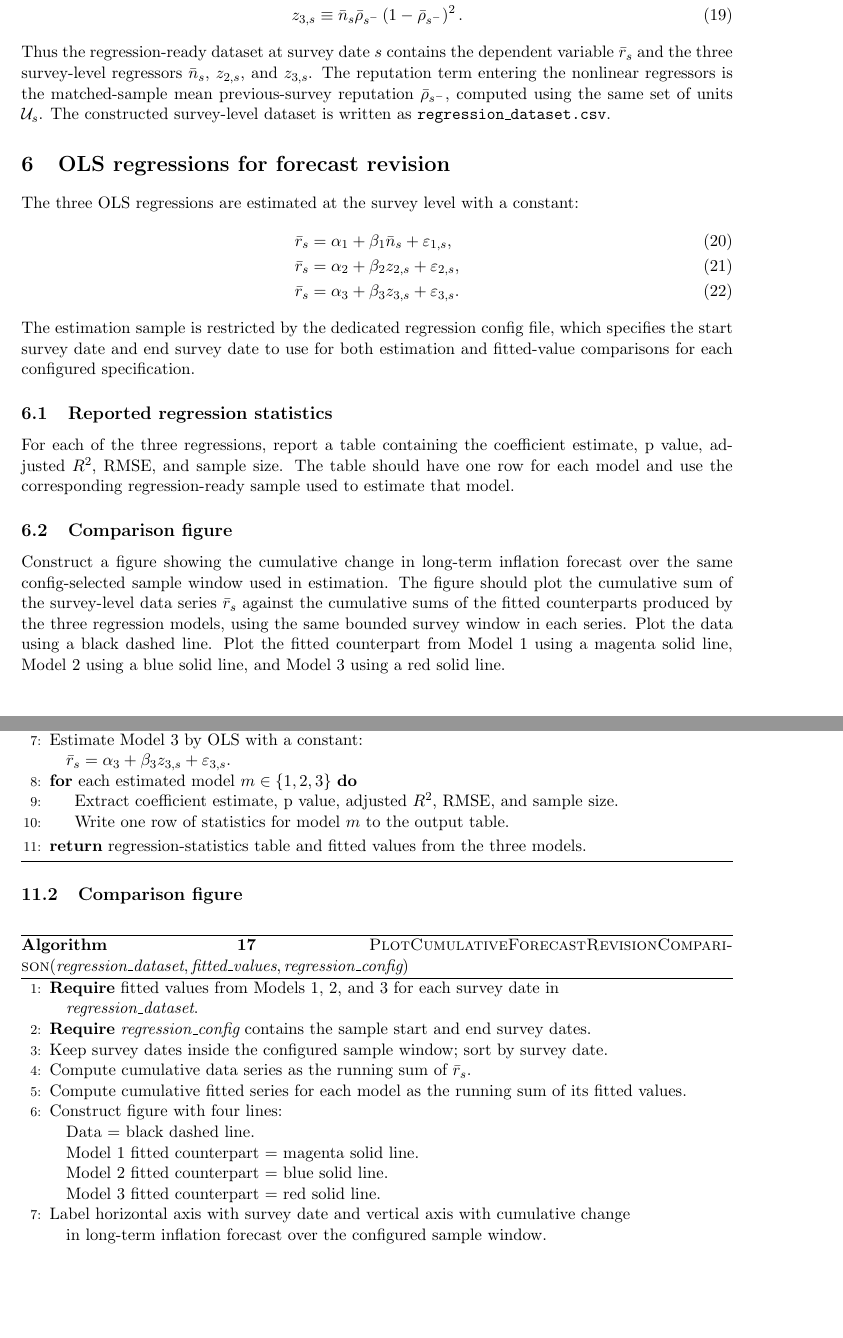
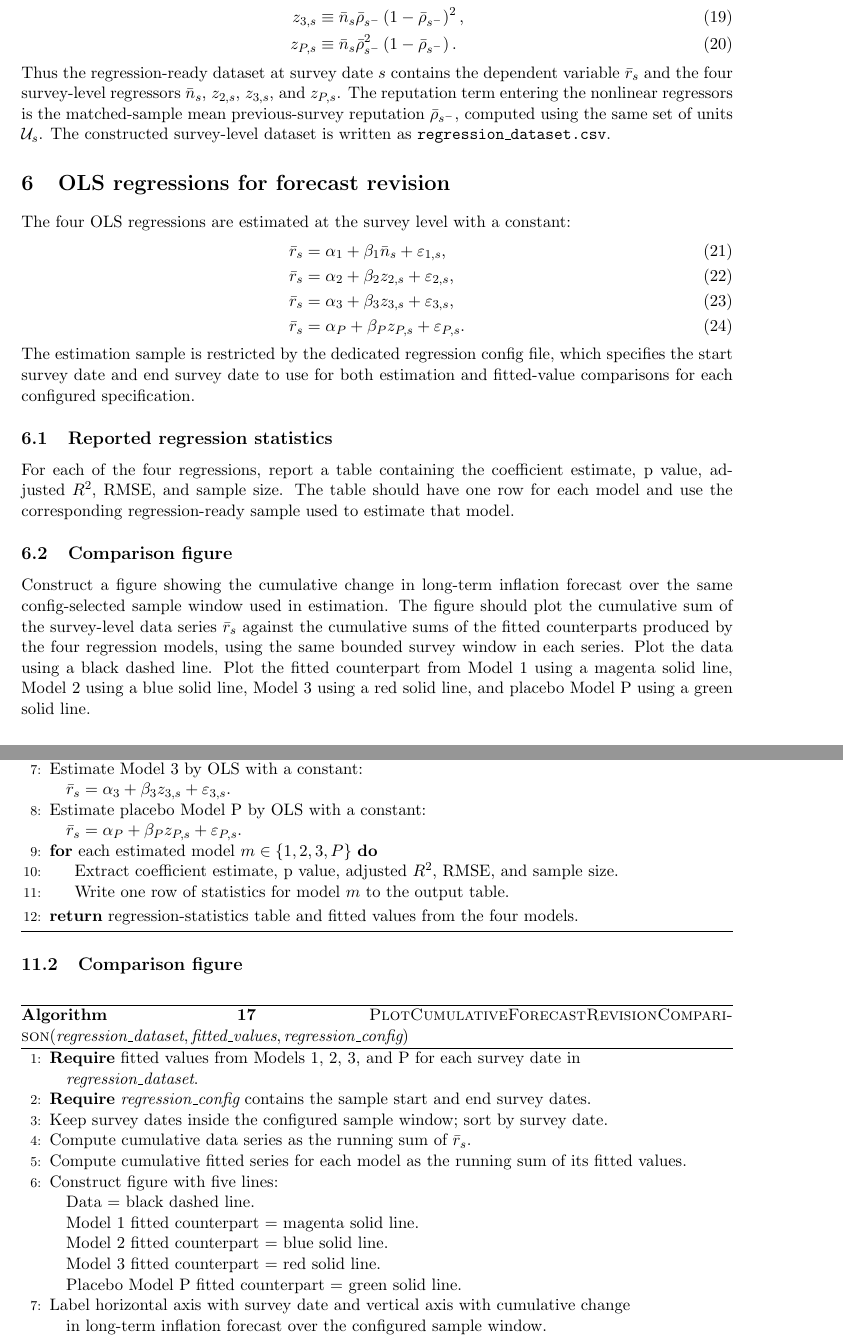
Before and after one commit to yangluust/ME3AI, a LaTeX paper (docs/source_of_truth/spf_dataset_construction.tex): two parts of pages 6 and 13 of 18, joined at a grey line, cut so that both start at the same text, the shorter picture padded with empty space. The pictures show the PDF file docs/source_of_truth/spf_dataset_construction.pdf that the author committed with the source.

Commit message:
Enhance regression dataset and analysis by adding new placebo regressor (zP) and updating related functions and tests. Modify LaTeX output to include Model P in regression results and comparison figures. Ensure all relevant tests validate the new functionality and output consistency.

```diff
--- a/docs/source_of_truth/spf_dataset_construction.tex
+++ b/docs/source_of_truth/spf_dataset_construction.tex
@@ -336,11 +336,12 @@ regressors. Define
 \bar{n}_s &\equiv \frac{1}{|\mathcal{U}_s|}\sum_{u \in \mathcal{U}_s} n_{u,s}, \\
 \bar{\rho}_{s^{-}} &\equiv \frac{1}{|\mathcal{U}_s|}\sum_{u \in \mathcal{U}_s} \rho_{u,s^{-}}, \\
 z_{2,s} &\equiv \bar{n}_s \bar{\rho}_{s^{-}}\left(1-\bar{\rho}_{s^{-}}\right), \\
-z_{3,s} &\equiv \bar{n}_s \bar{\rho}_{s^{-}}\left(1-\bar{\rho}_{s^{-}}\right)^2.
+z_{3,s} &\equiv \bar{n}_s \bar{\rho}_{s^{-}}\left(1-\bar{\rho}_{s^{-}}\right)^2, \\
+z_{P,s} &\equiv \bar{n}_s \bar{\rho}_{s^{-}}^2\left(1-\bar{\rho}_{s^{-}}\right).
 \end{align}
 Thus the regression-ready dataset at survey date $s$ contains the dependent
-variable $\bar{r}_s$ and the three survey-level regressors
-$\bar{n}_s$, $z_{2,s}$, and $z_{3,s}$. The reputation term entering the
+variable $\bar{r}_s$ and the four survey-level regressors
+$\bar{n}_s$, $z_{2,s}$, $z_{3,s}$, and $z_{P,s}$. The reputation term entering the
 nonlinear regressors is the matched-sample mean previous-survey reputation
 $\bar{\rho}_{s^{-}}$, computed using the same set of units $\mathcal{U}_s$.
 The constructed survey-level dataset is written as
@@ -348,11 +349,12 @@ The constructed survey-level dataset is written as
 
 \section{OLS regressions for forecast revision}
 
-The three OLS regressions are estimated at the survey level with a constant:
+The four OLS regressions are estimated at the survey level with a constant:
 \begin{align}
 \bar{r}_s &= \alpha_1 + \beta_1 \bar{n}_s + \varepsilon_{1,s}, \\
 \bar{r}_s &= \alpha_2 + \beta_2 z_{2,s} + \varepsilon_{2,s}, \\
-\bar{r}_s &= \alpha_3 + \beta_3 z_{3,s} + \varepsilon_{3,s}.
+\bar{r}_s &= \alpha_3 + \beta_3 z_{3,s} + \varepsilon_{3,s}, \\
+\bar{r}_s &= \alpha_P + \beta_P z_{P,s} + \varepsilon_{P,s}.
 \end{align}
 The estimation sample is restricted by the dedicated regression config file,
 which specifies the start survey date and end survey date to use for both
@@ -360,7 +362,7 @@ estimation and fitted-value comparisons for each configured specification.
 
 \subsection{Reported regression statistics}
 
-For each of the three regressions, report a table containing the coefficient
+For each of the four regressions, report a table containing the coefficient
 estimate, p value, adjusted $R^2$, RMSE, and sample size. The table should have
 one row for each model and use the corresponding regression-ready sample used
 to estimate that model.
@@ -371,10 +373,11 @@ Construct a figure showing the cumulative change in long-term inflation
 forecast over the same config-selected sample window used in estimation. The
 figure should plot the cumulative sum of the survey-level data series
 $\bar{r}_s$ against the cumulative sums of the fitted counterparts produced by
-the three regression models, using the same bounded survey window in each
+the four regression models, using the same bounded survey window in each
 series. Plot the data using a black dashed line.
 Plot the fitted counterpart from Model 1 using a magenta solid line, Model 2
-using a blue solid line, and Model 3 using a red solid line.
+using a blue solid line, Model 3 using a red solid line, and placebo Model P
+using a green solid line.
 
 \section{Regression results}
 
@@ -386,7 +389,7 @@ $R^2$, RMSE, and sample size. The figure is
 \texttt{cumulative\_forecast\_revision\_comparison.png}; it plots the cumulative
 change in long-term inflation forecast over the config-selected sample window
 for the data series and
-for the fitted counterparts from Models 1, 2, and 3 using the specified line
+for the fitted counterparts from Models 1, 2, 3, and P using the specified line
 styles and colors.
 
 \section{Algorithms: download automation}
@@ -675,7 +679,7 @@ Helper functions used by the main procedure are specified below.
 \caption{\textsc{RunForecastRevisionRegressions}$(\textit{regression\_dataset}, \textit{regression\_config})$}
 \begin{algorithmic}[1]
 \State \textbf{Require} $\textit{regression\_dataset}$: survey-level table containing
-\Statex \quad $(\textit{survey\_year}, \textit{survey\_quarter}, \bar{r}_s, \bar{n}_s, z_{2,s}, z_{3,s})$.
+\Statex \quad $(\textit{survey\_year}, \textit{survey\_quarter}, \bar{r}_s, \bar{n}_s, z_{2,s}, z_{3,s}, z_{P,s})$.
 \State \textbf{Require} $\textit{regression\_config}$ contains the sample start and end survey dates.
 \State Keep only survey dates inside the configured sample window for the current specification.
 \State Initialize output table for regression statistics.
@@ -685,11 +689,13 @@ Helper functions used by the main procedure are specified below.
 \Statex \quad $\bar{r}_s = \alpha_2 + \beta_2 z_{2,s} + \varepsilon_{2,s}$.
 \State Estimate Model 3 by OLS with a constant:
 \Statex \quad $\bar{r}_s = \alpha_3 + \beta_3 z_{3,s} + \varepsilon_{3,s}$.
-\For{each estimated model $m \in \{1,2,3\}$}
+\State Estimate placebo Model P by OLS with a constant:
+\Statex \quad $\bar{r}_s = \alpha_P + \beta_P z_{P,s} + \varepsilon_{P,s}$.
+\For{each estimated model $m \in \{1,2,3,P\}$}
     \State Extract coefficient estimate, p value, adjusted $R^2$, RMSE, and sample size.
     \State Write one row of statistics for model $m$ to the output table.
 \EndFor
-\State \Return regression-statistics table and fitted values from the three models.
+\State \Return regression-statistics table and fitted values from the four models.
 \end{algorithmic}
 \end{algorithm}
 
@@ -698,17 +704,18 @@ Helper functions used by the main procedure are specified below.
 \begin{algorithm}[H]
 \caption{\textsc{PlotCumulativeForecastRevisionComparison}$(\textit{regression\_dataset}, \textit{fitted\_values}, \textit{regression\_config})$}
 \begin{algorithmic}[1]
-\State \textbf{Require} fitted values from Models 1, 2, and 3 for each survey date in
+\State \textbf{Require} fitted values from Models 1, 2, 3, and P for each survey date in
 \Statex \quad $\textit{regression\_dataset}$.
 \State \textbf{Require} $\textit{regression\_config}$ contains the sample start and end survey dates.
 \State Keep survey dates inside the configured sample window; sort by survey date.
 \State Compute cumulative data series as the running sum of $\bar{r}_s$.
 \State Compute cumulative fitted series for each model as the running sum of its fitted values.
-\State Construct figure with four lines:
+\State Construct figure with five lines:
 \Statex \quad Data = black dashed line.
 \Statex \quad Model 1 fitted counterpart = magenta solid line.
 \Statex \quad Model 2 fitted counterpart = blue solid line.
 \Statex \quad Model 3 fitted counterpart = red solid line.
+\Statex \quad Placebo Model P fitted counterpart = green solid line.
 \State Label horizontal axis with survey date and vertical axis with cumulative change
 \Statex \quad in long-term inflation forecast over the configured sample window.
 \State \Return comparison figure.
```
Also changed, not shown: docs/source_of_truth/spf_dataset_construction.pdf, docs/source_of_truth/spf_dataset_construction.tex (9 more changed lines), 10 other files.
